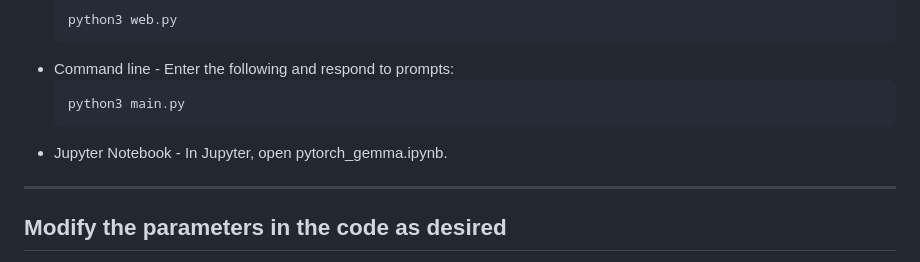
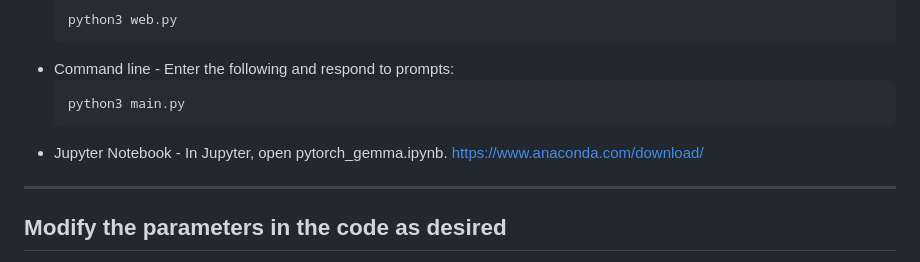
Before and after one commit to ptim-miller/gemma_web, a Markdown page: README.md, the part around the change. Drawn GitHub-style.

````diff
--- a/README.md
+++ b/README.md
@@ -72,7 +72,7 @@ Code is provided to test gemma models on a local computer. Three methods are pro
    ```bash
    python3 main.py
    ```
-+ Jupyter Notebook - In Jupyter, open pytorch_gemma.ipynb.
++ Jupyter Notebook - In Jupyter, open pytorch_gemma.ipynb. https://www.anaconda.com/download/
 
 
 ***
````
